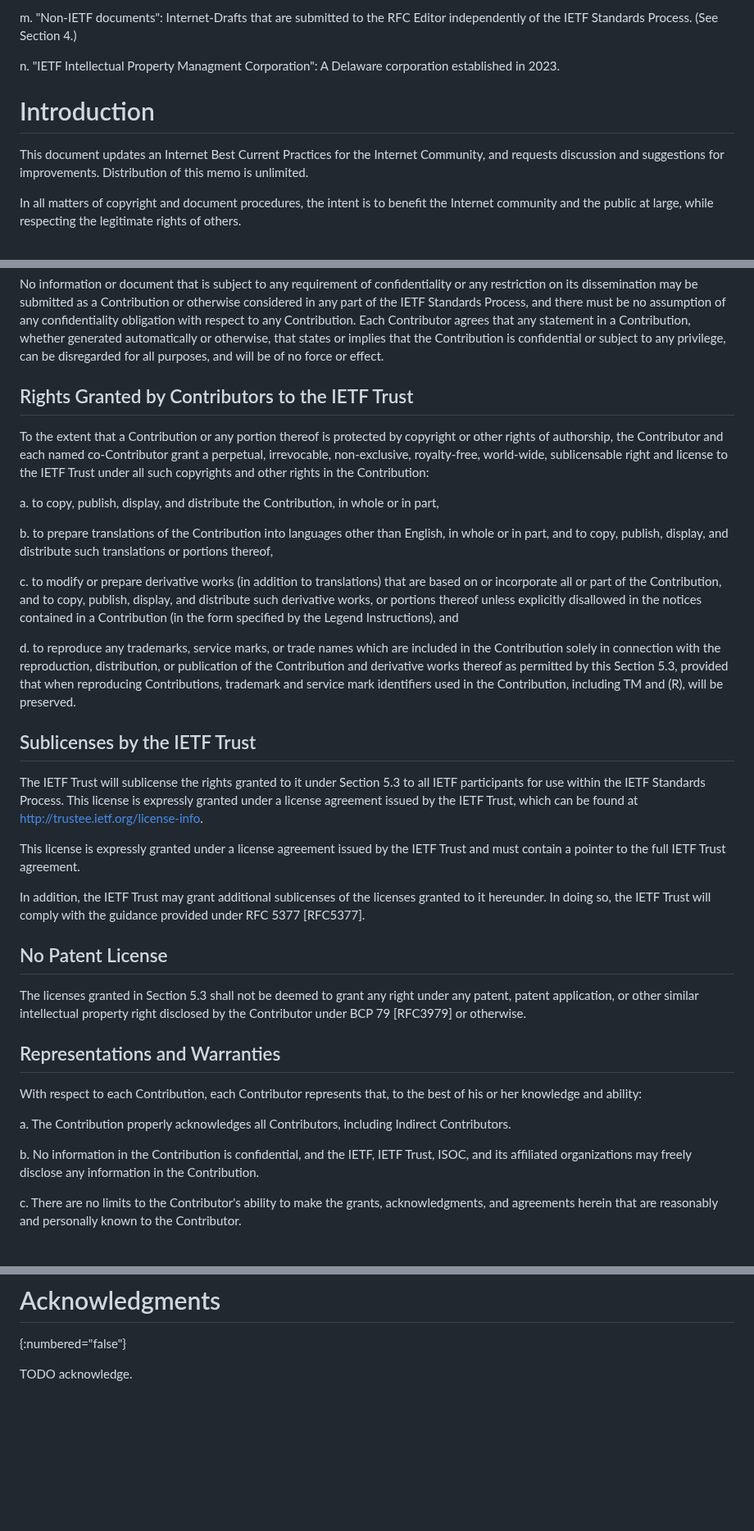
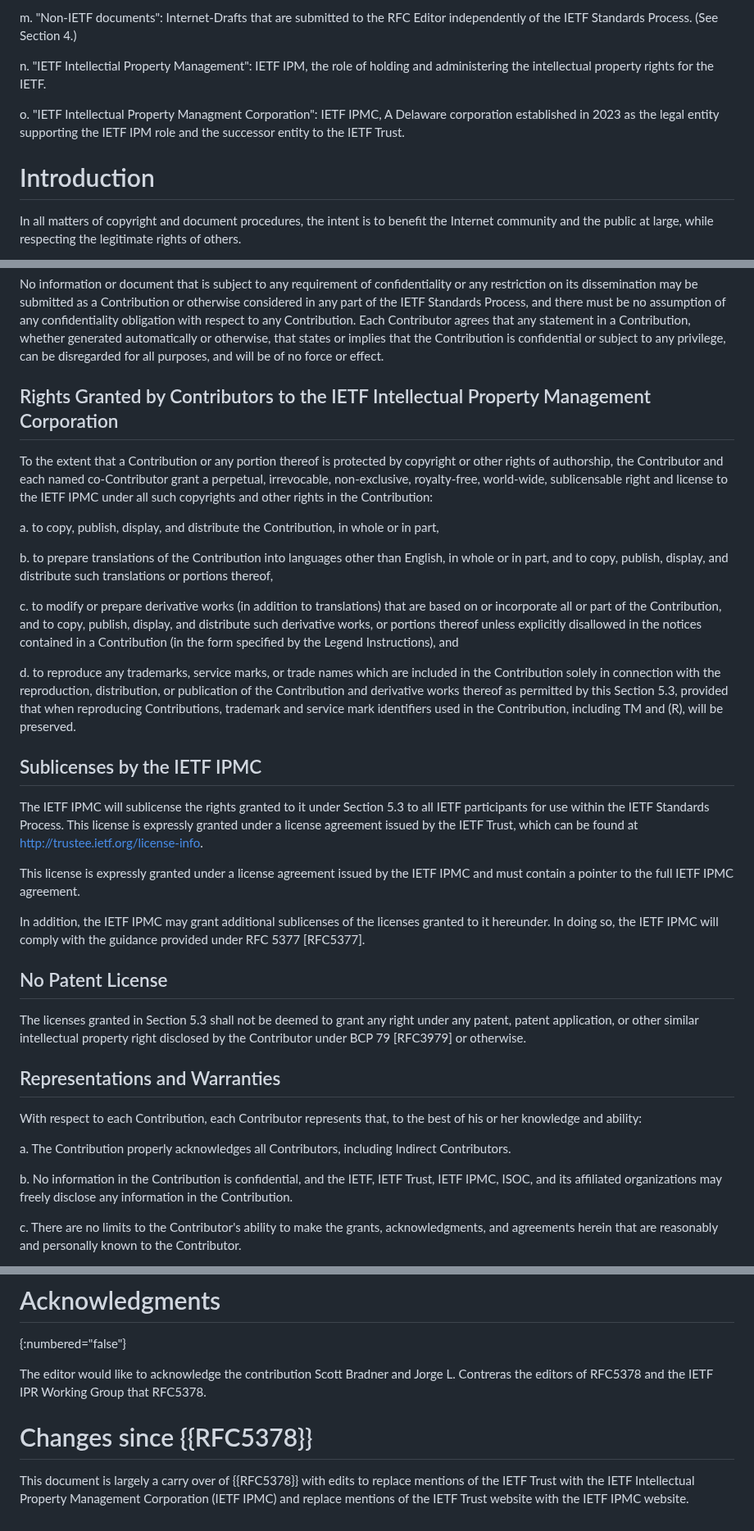
Before and after one commit to gitnnelg/ietf-contribution-rights, a Markdown page: draft-deen-gen-ipmc-contributor-rights.md, 3 parts joined by grey strips. Shown at 82% size. Drawn GitHub-style; blank space fills up the shorter version.

```diff
--- a/draft-deen-gen-ipmc-contributor-rights.md
+++ b/draft-deen-gen-ipmc-contributor-rights.md
@@ -165,14 +167,14 @@ m. "Non-IETF documents": Internet-Drafts that are submitted to the
 RFC Editor independently of the IETF Standards Process.  (See Section
 4.)
 
-n. "IETF Intellectual Property Managment Corporation": A Delaware corporation
-established in 2023.
+n. "IETF Intellectial Property Management": IETF IPM, the role of holding and
+administering the intellectual property rights for the IETF.
+
+o. "IETF Intellectual Property Managment Corporation": IETF IPMC, A Delaware corporation
+established in 2023 as the legal entity supporting the IETF IPM role and the successor entity
+to the IETF Trust.
 
 # Introduction
-
-This document updates an Internet Best Current Practices for the
-Internet Community, and requests discussion and suggestions for
-improvements.  Distribution of this memo is unlimited.
 
 In all matters of copyright and document procedures, the intent is to
 benefit the Internet community and the public at large, while respecting
@@ -466,13 +445,13 @@ generated automatically or otherwise, that states or implies that the
 Contribution is confidential or subject to any privilege, can be
 disregarded for all purposes, and will be of no force or effect.
 
-## Rights Granted by Contributors to the IETF Trust
+## Rights Granted by Contributors to the IETF Intellectual Property Management Corporation
 
 To the extent that a Contribution or any portion thereof is protected by
 copyright or other rights of authorship, the Contributor and each named
 co-Contributor grant a perpetual, irrevocable, non-exclusive,
 royalty-free, world-wide, sublicensable right and license to the IETF
-Trust under all such copyrights and other rights in the Contribution:
+IPMC under all such copyrights and other rights in the Contribution:
 
 a. to copy, publish, display, and distribute the Contribution, in whole
 or in part,
@@ -495,20 +474,20 @@ thereof as permitted by this Section 5.3, provided that when reproducing
 Contributions, trademark and service mark identifiers used in the
 Contribution, including TM and (R), will be preserved.
 
-## Sublicenses by the IETF Trust
+## Sublicenses by the IETF IPMC
 
-The IETF Trust will sublicense the rights granted to it under Section
+The IETF IPMC will sublicense the rights granted to it under Section
 5.3 to all IETF participants for use within the IETF Standards Process.
 This license is expressly granted under a license agreement issued by
 the IETF Trust, which can be found at
 http://trustee.ietf.org/license-info.
 
 This license is expressly granted under a license agreement issued by
-the IETF Trust and must contain a pointer to the full IETF Trust
+the IETF IPMC and must contain a pointer to the full IETF IPMC
 agreement.
 
-In addition, the IETF Trust may grant additional sublicenses of the
-licenses granted to it hereunder.  In doing so, the IETF Trust will
+In addition, the IETF IPMC may grant additional sublicenses of the
+licenses granted to it hereunder.  In doing so, the IETF IPMC will
 comply with the guidance provided under RFC 5377 [RFC5377].
 
 ## No Patent License
@@ -528,7 +507,7 @@ a. The Contribution properly acknowledges all Contributors, including
 Indirect Contributors.
 
 b. No information in the Contribution is confidential, and the IETF, IETF
-Trust, ISOC, and its affiliated organizations may freely disclose any
+Trust, IETF IPMC, ISOC, and its affiliated organizations may freely disclose any
 information in the Contribution.
 
 c. There are no limits to the Contributor's ability to make the grants,
@@ -653,4 +620,9 @@ This document has no IANA actions.
 # Acknowledgments
 {:numbered="false"}
 
-TODO acknowledge.
+The editor would like to acknowledge the contribution Scott Bradner and Jorge L. Contreras the editors of RFC5378 and the IETF IPR Working Group that RFC5378.
+
+# Changes since {{RFC5378}}
+
+This document is largely a carry over of {{RFC5378}} with edits to replace mentions of the IETF Trust with the IETF Intellectual Property Management Corporation (IETF IPMC)
+and replace mentions of the IETF Trust website with the IETF IPMC website.
```
Also changed, not shown: other parts of draft-deen-gen-ipmc-contributor-rights.md (+32 -65 lines).
